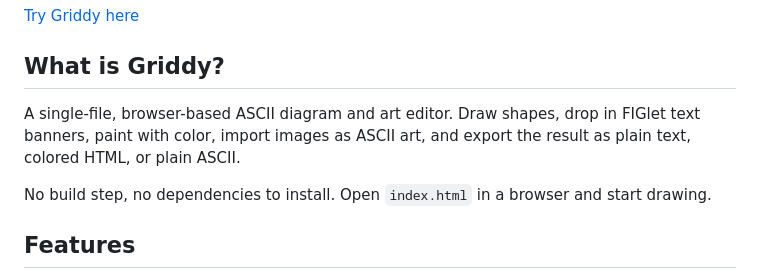
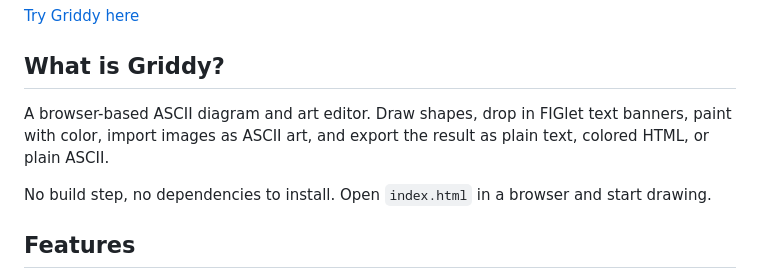
Before and after one commit to DimensionDevices/Griddy, a Markdown page: README.md, the part around the change. Rendered like a GitHub page.

Commit message:
Removed single-file, coz it ain't any more

```diff
--- a/README.md
+++ b/README.md
@@ -4,7 +4,7 @@
 
 ## What is Griddy?
 
-A single-file, browser-based ASCII diagram and art editor. Draw shapes, drop in FIGlet text banners, paint with color, import images as ASCII art, and export the result as plain text, colored HTML, or plain ASCII.
+A browser-based ASCII diagram and art editor. Draw shapes, drop in FIGlet text banners, paint with color, import images as ASCII art, and export the result as plain text, colored HTML, or plain ASCII.
 
 No build step, no dependencies to install. Open `index.html` in a browser and start drawing.
 
```
